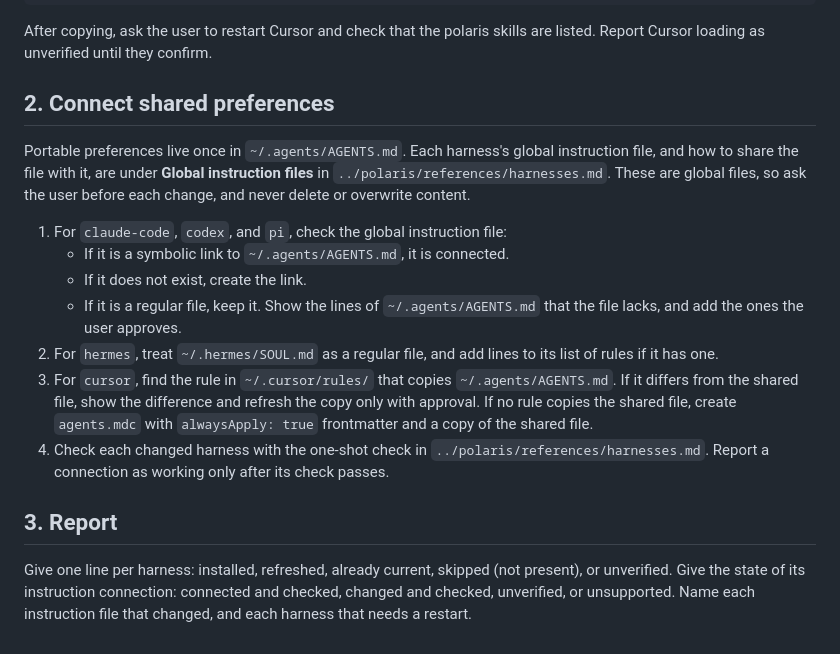
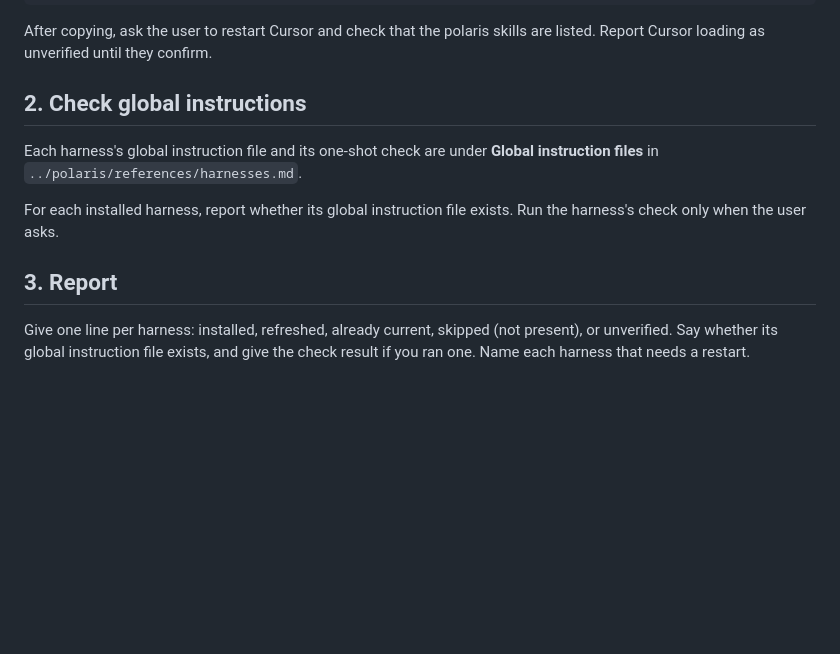
Before and after one commit to sudokai/polaris, a Markdown page: skills/install-polaris/SKILL.md, the part around the change. GitHub-like rendering; blank space fills up the shorter version.

Commit message:
refactor(install-polaris): report global instruction files instead of editing them
The plugin no longer assumes a shared ~/.agents/AGENTS.md linked into each harness.

```diff
--- a/skills/install-polaris/SKILL.md
+++ b/skills/install-polaris/SKILL.md
@@ -36,18 +36,12 @@ rsync -a --delete --exclude='.git/' "$repo/" "$destination/"
 
 After copying, ask the user to restart Cursor and check that the polaris skills are listed. Report Cursor loading as unverified until they confirm.
 
-## 2. Connect shared preferences
+## 2. Check global instructions
 
-Portable preferences live once in `~/.agents/AGENTS.md`. Each harness's global instruction file, and how to share the file with it, are under **Global instruction files** in `../polaris/references/harnesses.md`. These are global files, so ask the user before each change, and never delete or overwrite content.
+Each harness's global instruction file and its one-shot check are under **Global instruction files** in `../polaris/references/harnesses.md`.
 
-1. For `claude-code`, `codex`, and `pi`, check the global instruction file:
-   - If it is a symbolic link to `~/.agents/AGENTS.md`, it is connected.
-   - If it does not exist, create the link.
-   - If it is a regular file, keep it. Show the lines of `~/.agents/AGENTS.md` that the file lacks, and add the ones the user approves.
-2. For `hermes`, treat `~/.hermes/SOUL.md` as a regular file, and add lines to its list of rules if it has one.
-3. For `cursor`, find the rule in `~/.cursor/rules/` that copies `~/.agents/AGENTS.md`. If it differs from the shared file, show the difference and refresh the copy only with approval. If no rule copies the shared file, create `agents.mdc` with `alwaysApply: true` frontmatter and a copy of the shared file.
-4. Check each changed harness with the one-shot check in `../polaris/references/harnesses.md`. Report a connection as working only after its check passes.
+For each installed harness, report whether its global instruction file exists. Run the harness's check only when the user asks.
 
 ## 3. Report
 
-Give one line per harness: installed, refreshed, already current, skipped (not present), or unverified. Give the state of its instruction connection: connected and checked, changed and checked, unverified, or unsupported. Name each instruction file that changed, and each harness that needs a restart.
+Give one line per harness: installed, refreshed, already current, skipped (not present), or unverified. Say whether its global instruction file exists, and give the check result if you ran one. Name each harness that needs a restart.
```
Also changed, not shown: 1 other file.
